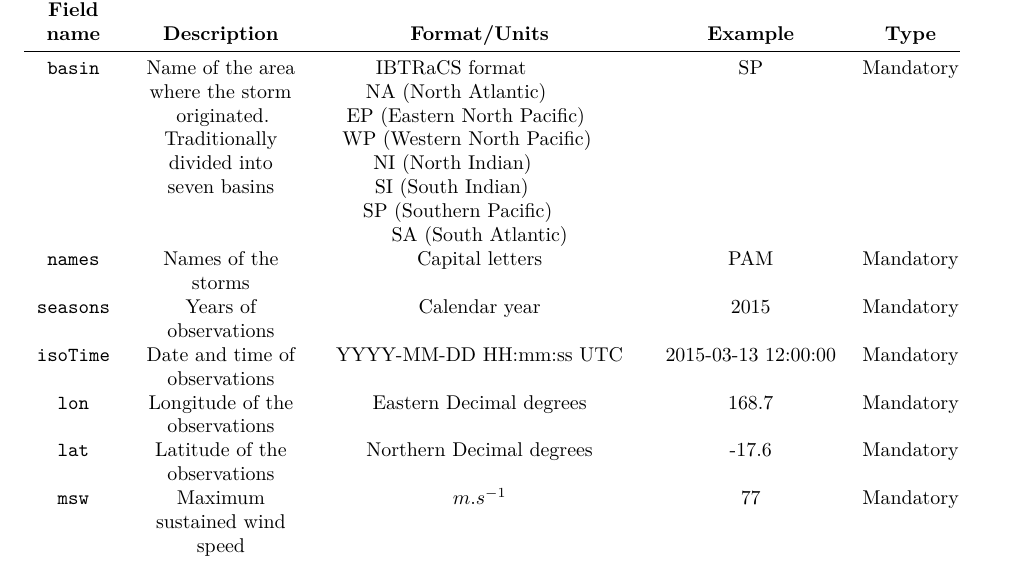
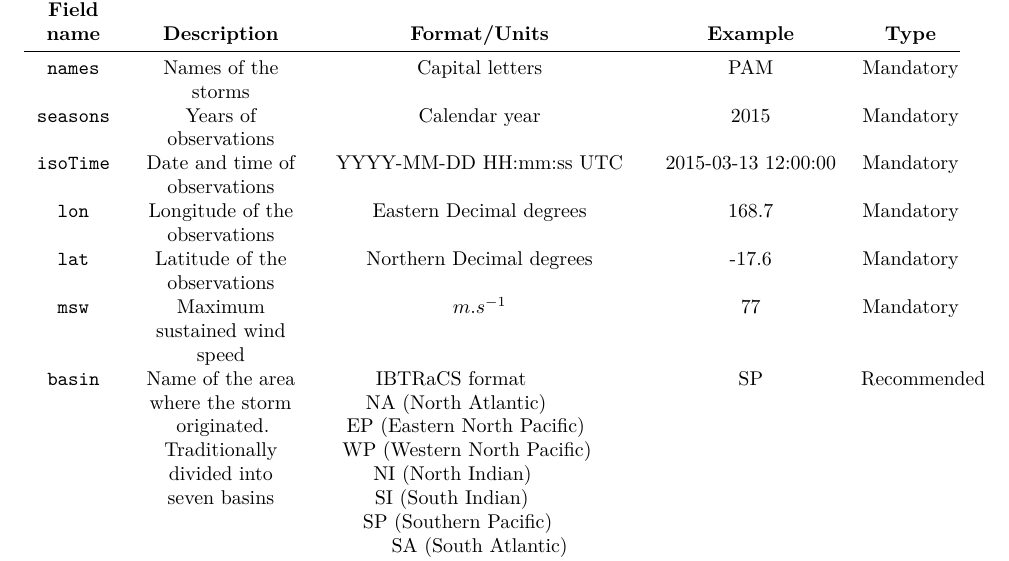
Before and after one commit to umr-amap/StormR, an R Markdown document (vignettes/DataSource.Rmd): part of page 1 of 4, cut so that both start at the same text. Rendered offline with R 4.5, knitr and Pandoc, then LaTeX, with nearby package versions.

Commit message:
Update datasource

```diff
--- a/vignettes/DataSource.Rmd
+++ b/vignettes/DataSource.Rmd
@@ -25,17 +25,18 @@ following fields are provided:
 
 | **Field name** | **Description** | **Format/Units** | **Example** | **Type** |
 |:--:|:----:|:-----------:|:-----:|:--:|
-| `basin` | Name of the area where the storm originated. Traditionally divided into seven basins | IBTRaCS format \newline NA (North Atlantic) \newline EP (Eastern North Pacific) \newline WP (Western North Pacific) \newline NI (North Indian) \newline SI (South Indian) \newline SP (Southern Pacific) \newline SA (South Atlantic)| SP | Mandatory |
 | `names` | Names of the storms | Capital letters | PAM | Mandatory |
 | `seasons` | Years of observations | Calendar year | 2015 | Mandatory |
 | `isoTime` | Date and time of observations | YYYY-MM-DD HH:mm:ss UTC | 2015-03-13 12:00:00 | Mandatory |
 | `lon` | Longitude of the observations | Eastern Decimal degrees | 168.7 | Mandatory |
 | `lat` | Latitude of the observations | Northern Decimal degrees | -17.6 | Mandatory |
 | `msw` | Maximum sustained wind speed | $m.s^{-1}$ | 77 | Mandatory |
+| `basin` | Name of the area where the storm originated. Traditionally divided into seven basins | IBTRaCS format \newline NA (North Atlantic) \newline EP (Eastern North Pacific) \newline WP (Western North Pacific) \newline NI (North Indian) \newline SI (South Indian) \newline SP (Southern Pacific) \newline SA (South Atlantic)| SP | Recommended |
 | `rmw` | Radius of maximum winds: distance between the center of the storm and its band of strongest winds | $km$ | 20 | Recommended |
 | `pressure` | Central pressure | $pa$ | 91100 | Recommended |
 | `poci` | Pressure of the last closed isobar | $pa$ | 92200 | Recommended |
 | `sshs` | Saffir-Simpson hurricane wind scale rating based on `msw` (here in $m.s^{-1}$) | $-1 =$ Tropical depression (`msw` $< 18$) \newline $0 =$ Tropical storm ($18 \leq$ `msw` $< 33$) \newline $1 =$ Category 1 ($33  \leq$ `msw` $< 42$) \newline $2 =$ Category 2 ($42 \leq$ `msw` $< 49$) \newline $3 =$ Category 3 ($49 \leq$ `msw` $< 58$) \newline $4 =$ Category 4 ($58 \leq$ `msw` $< 70$) \newline $5 =$ Category 5 (`msw` $\ge 70$)| 5 | Optional |
+
 
 ### Unit conversion
 It is important to pay attention to the formats and units of data provided by the database.
```
